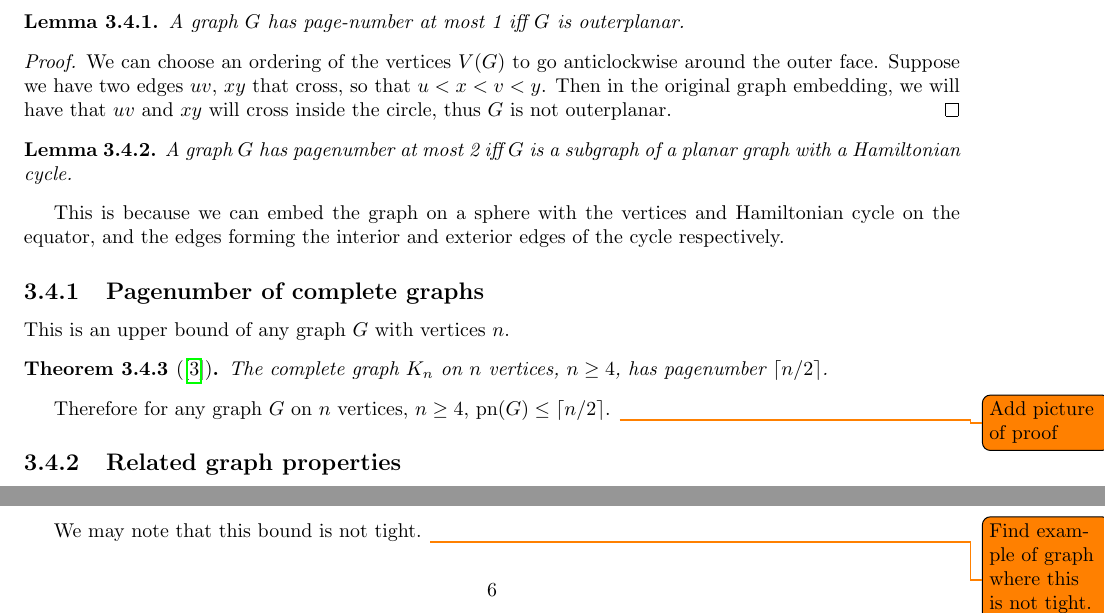
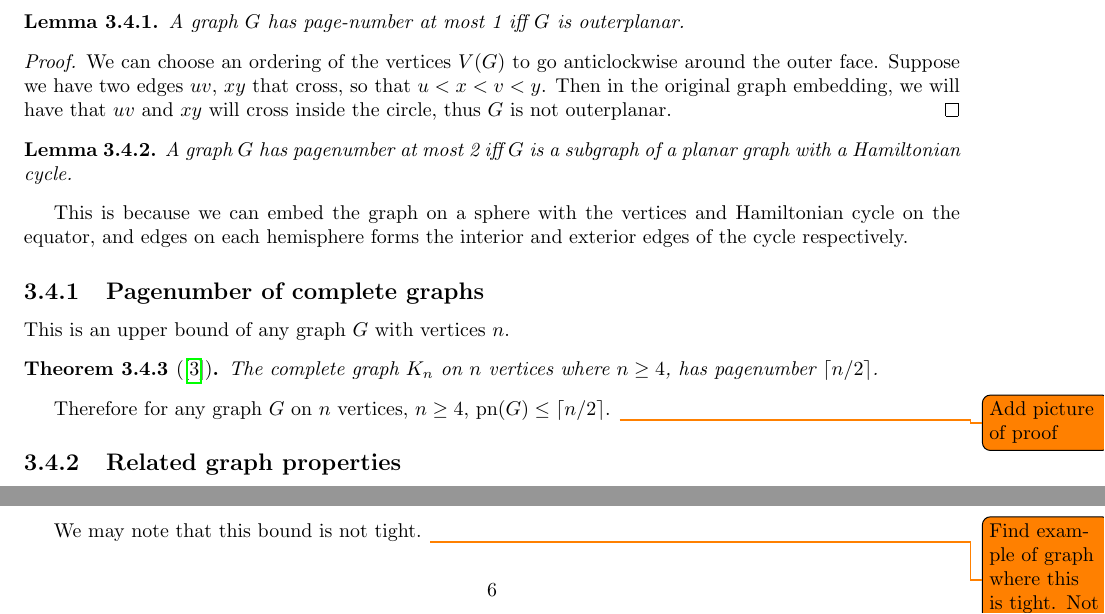
Before and after one commit to ErickLuu/Honours-Project-Notes, a LaTeX thesis (Notes/Structural Graph Theory/Book_embedding_notes.tex): two parts of page 7 of 25, joined at a grey line, cut so that both start at the same text. Compiled offline with pdfLaTeX.

Commit message:
txs auto checkin

```diff
--- a/Notes/Structural Graph Theory/Book_embedding_notes.tex
+++ b/Notes/Structural Graph Theory/Book_embedding_notes.tex
@@ -205,12 +205,12 @@ Book-embeddings were introduced by Kainen and Ollmann in the 1970s. \cite{kainen
 \begin{lemma}\label{lem:Pagenumber_2}
 	A graph $G$ has pagenumber at most 2 iff $G$ is a subgraph of a planar graph with a Hamiltonian cycle.
 \end{lemma}
-This is because we can embed the graph on a sphere with the vertices and Hamiltonian cycle on the equator, and the edges forming the interior and exterior edges of the cycle respectively.
+This is because we can embed the graph on a sphere with the vertices and Hamiltonian cycle on the equator, and edges on each hemisphere forms the interior and exterior edges of the cycle respectively.
 
 \subsection{Pagenumber of complete graphs}\label{ssec:Pagenumber_Complete_Graphs}
 This is an upper bound of any graph $G$ with vertices $n$.
 \begin{theorem}[\cite{bernhartBookThicknessGraph1979}]\label{thm:Pagenumber_Complete_Graph}
-	The complete graph $K_n$ on $n$ vertices, $n \geq 4$, has pagenumber $\lceil n/2 \rceil$.
+	The complete graph $K_n$ on $n$ vertices where $n \geq 4$, has pagenumber $\lceil n/2 \rceil$.
 \end{theorem}
  Therefore for any graph $G$ on $n$ vertices, $n \geq 4$, $\pn(G) \leq \lceil n/2 \rceil$.
 \todo{Add picture of proof}
@@ -228,7 +228,7 @@ This is an upper bound of any graph $G$ with vertices $n$.
 \begin{proof}
 	Let $\pn(G) = k$ and suppose $G$ has $n$ vertices and $m$ edges. Then we have that the average degree of $G$, $d(G) = 2m/n$ by the handshaking lemma. But $2m/n \leq 2 \frac{n + k(n-3)}{n} < 2k + 2$. But this implies that $G$ has a vertex of degree $\leq 2k + 1$, and as if $G'$ is a subgraph of $G$, then $G'$ also has $\pn(G') \leq k$, thus $G'$ has a vertex of degree at most $2k + 1$. However, this implies $G$ is $2k + 1$-degenerate, thus $\chi(G) \leq 2k + 2$.
 \end{proof}
-We may note that this bound is not tight. \todo{Find example of graph where this is not tight. Not $K_t$.}
+We may note that this bound is not tight. \todo{Find example of graph where this is tight. Not $K_t$.}
 
 \subsection{Historical interest}\label{ssec:Pagenumber_History}
 Pagenumbers were developed for processor designs, but more recently have been used in bioinformatics and the like.
```
